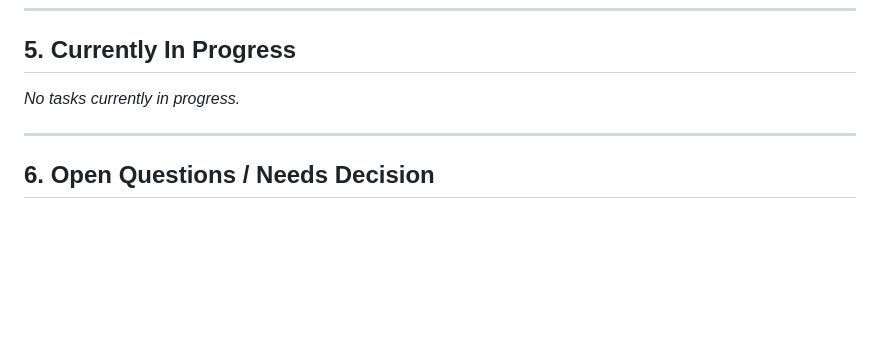
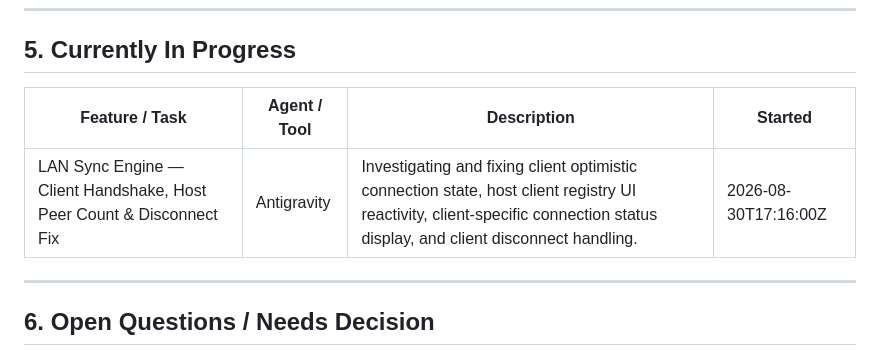
Before and after one commit to fuzzycity97/EMPOS, a Markdown page: STATUS.md, the part around the change. Drawn GitHub-style; blank space fills up the shorter version.

Commit message:
docs(status): claim LAN Sync Engine peer count & handshake fix in Section 5

```diff
--- a/STATUS.md
+++ b/STATUS.md
@@ -128,7 +128,9 @@ EMPOS is the full Flutter/Dart rewrite of the original OmniTrack system (whose o
 
 ## 5. Currently In Progress
 
-*No tasks currently in progress.*
+| Feature / Task | Agent / Tool | Description | Started |
+|---|---|---|---|
+| LAN Sync Engine — Client Handshake, Host Peer Count & Disconnect Fix | Antigravity | Investigating and fixing client optimistic connection state, host client registry UI reactivity, client-specific connection status display, and client disconnect handling. | 2026-08-30T17:16:00Z |
 
 ---
 
```
